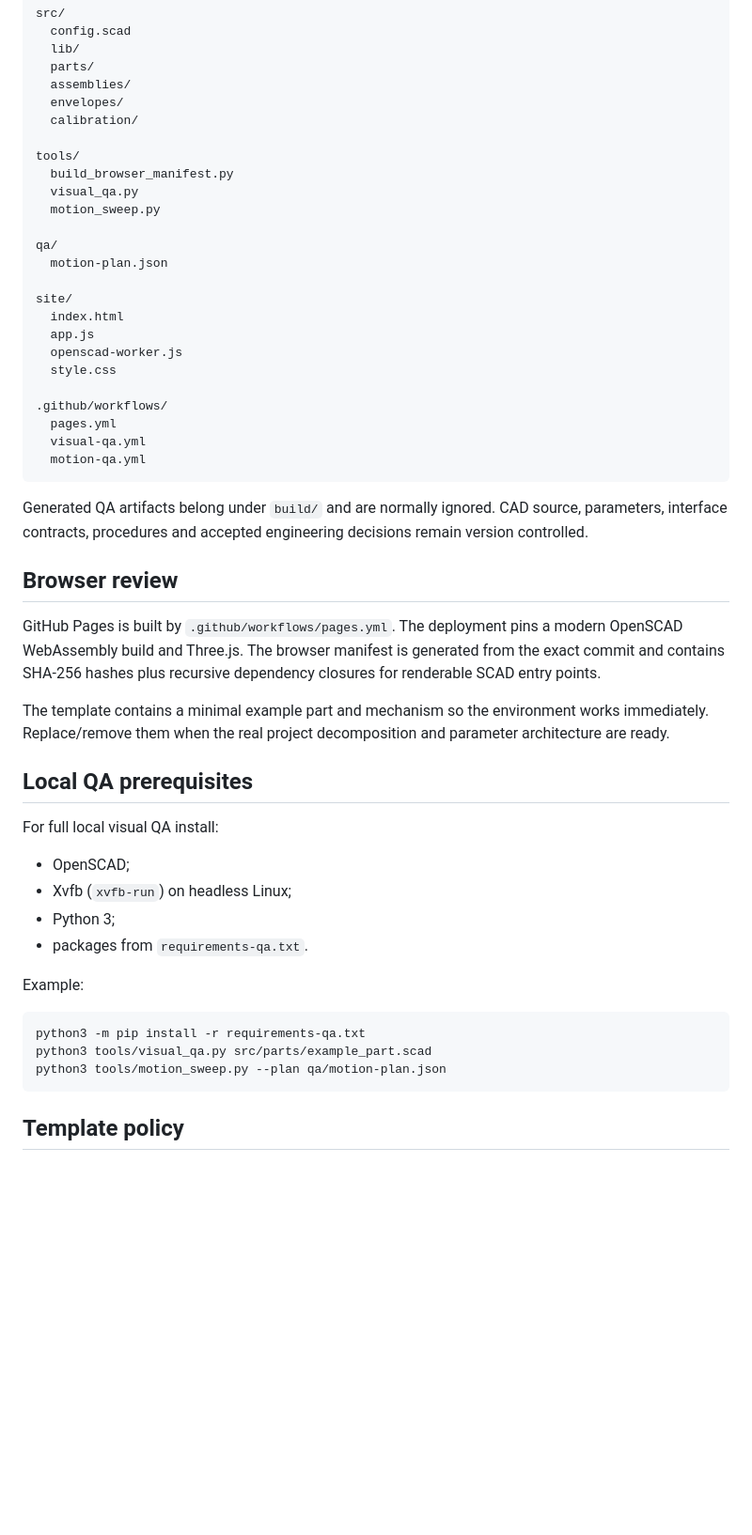
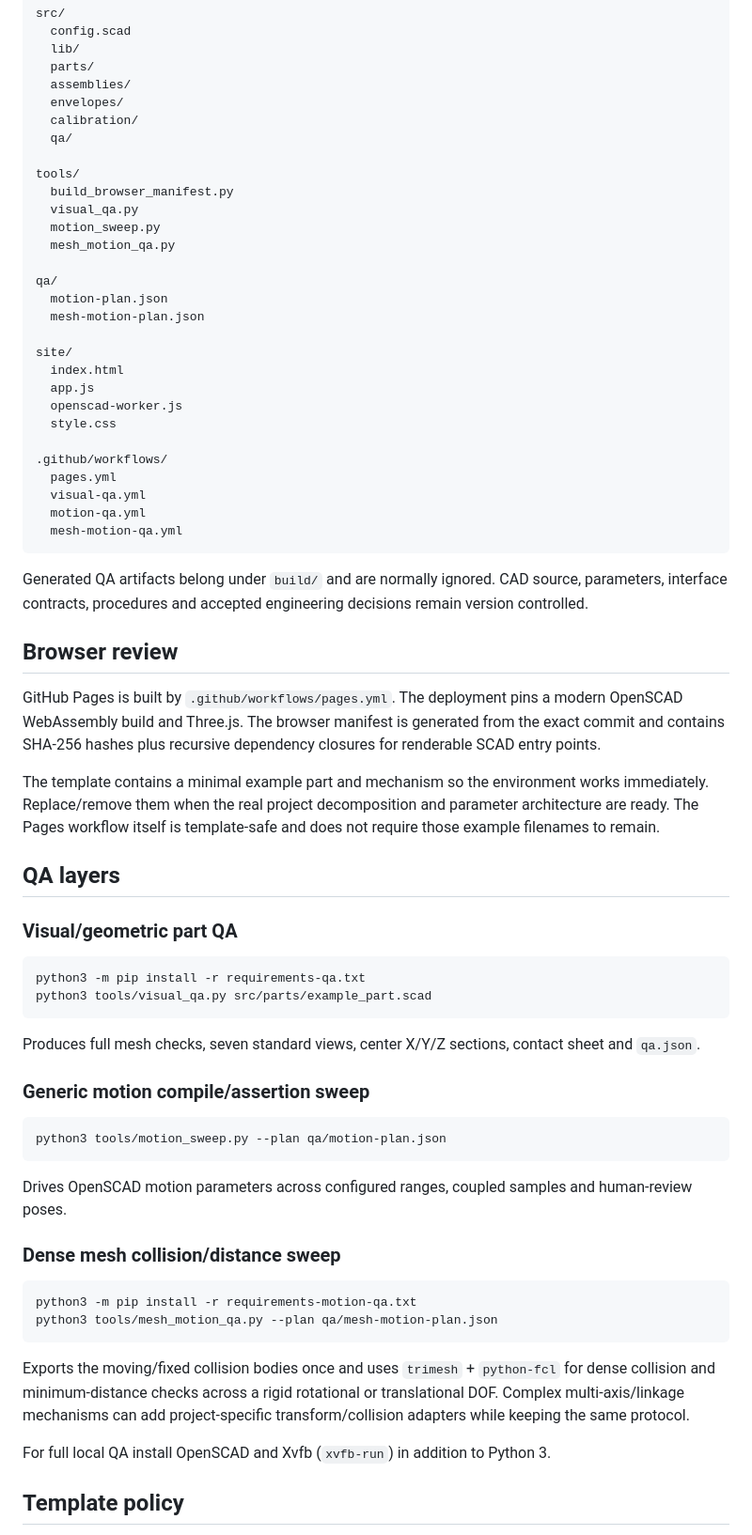
Before and after one commit to NikolaSl/ai-openscad-template, a Markdown page: README.md, the part around one of its changes. Shown at 94% size. Rendered like a GitHub page; blank space fills up the shorter version.

Commit message:
Document template setup and reusable motion collision QA

````diff
--- a/README.md
+++ b/README.md
@@ -99,14 +109,17 @@ src/
   assemblies/
   envelopes/
   calibration/
+  qa/
 
 tools/
   build_browser_manifest.py
   visual_qa.py
   motion_sweep.py
+  mesh_motion_qa.py
 
 qa/
   motion-plan.json
+  mesh-motion-plan.json
 
 site/
   index.html
@@ -118,6 +131,7 @@ site/
   pages.yml
   visual-qa.yml
   motion-qa.yml
+  mesh-motion-qa.yml
 ```
 
 Generated QA artifacts belong under `build/` and are normally ignored. CAD source, parameters, interface contracts, procedures and accepted engineering decisions remain version controlled.
@@ -126,24 +140,37 @@ Generated QA artifacts belong under `build/` and are normally ignored. CAD sourc
 
 GitHub Pages is built by `.github/workflows/pages.yml`. The deployment pins a modern OpenSCAD WebAssembly build and Three.js. The browser manifest is generated from the exact commit and contains SHA-256 hashes plus recursive dependency closures for renderable SCAD entry points.
 
-The template contains a minimal example part and mechanism so the environment works immediately. Replace/remove them when the real project decomposition and parameter architecture are ready.
+The template contains a minimal example part and mechanism so the environment works immediately. Replace/remove them when the real project decomposition and parameter architecture are ready. The Pages workflow itself is template-safe and does not require those example filenames to remain.
 
-## Local QA prerequisites
+## QA layers
 
-For full local visual QA install:
-
-- OpenSCAD;
-- Xvfb (`xvfb-run`) on headless Linux;
-- Python 3;
-- packages from `requirements-qa.txt`.
-
-Example:
+### Visual/geometric part QA
 
 ```bash
 python3 -m pip install -r requirements-qa.txt
 python3 tools/visual_qa.py src/parts/example_part.scad
+```
+
+Produces full mesh checks, seven standard views, center X/Y/Z sections, contact sheet and `qa.json`.
+
+### Generic motion compile/assertion sweep
+
+```bash
 python3 tools/motion_sweep.py --plan qa/motion-plan.json
 ```
+
+Drives OpenSCAD motion parameters across configured ranges, coupled samples and human-review poses.
+
+### Dense mesh collision/distance sweep
+
+```bash
+python3 -m pip install -r requirements-motion-qa.txt
+python3 tools/mesh_motion_qa.py --plan qa/mesh-motion-plan.json
+```
+
+Exports the moving/fixed collision bodies once and uses `trimesh` + `python-fcl` for dense collision and minimum-distance checks across a rigid rotational or translational DOF. Complex multi-axis/linkage mechanisms can add project-specific transform/collision adapters while keeping the same protocol.
+
+For full local QA install OpenSCAD and Xvfb (`xvfb-run`) in addition to Python 3.
 
 ## Template policy
 
````
Also changed, not shown: other parts of README.md (+10 -0 lines).
